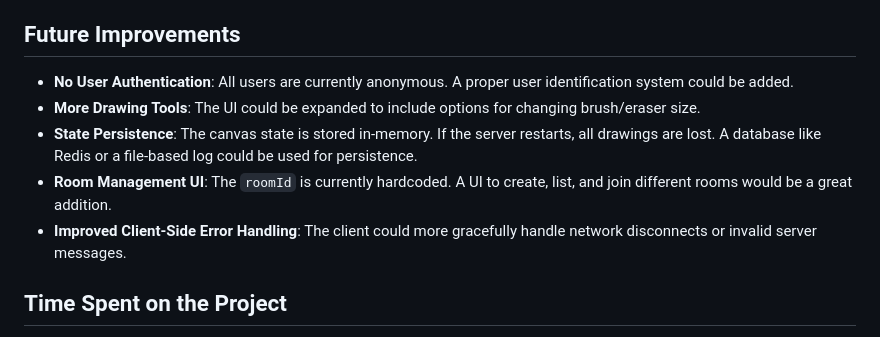
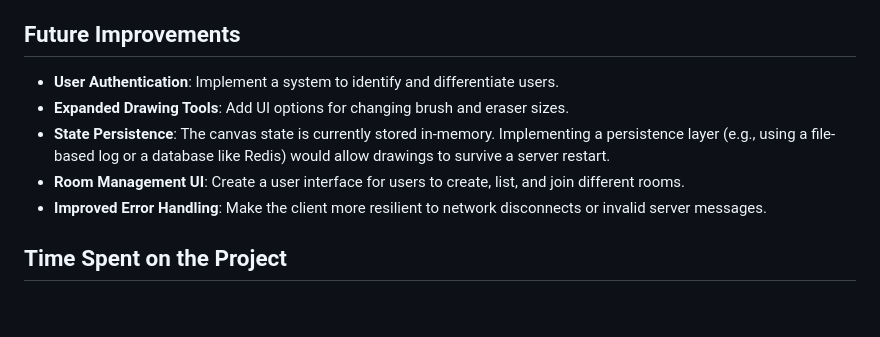
Before and after one commit to bravo1goingdark/realtime-collaborative-canvas, a Markdown page: README.md, the part around the change printed below. Drawn GitHub-style; blank space fills up the shorter version.

```diff
--- a/README.md
+++ b/README.md
@@ -53,11 +57,11 @@ To see the real-time features in action:
 
 ## Future Improvements
 
--   **No User Authentication**: All users are currently anonymous. A proper user identification system could be added.
--   **More Drawing Tools**: The UI could be expanded to include options for changing brush/eraser size.
--   **State Persistence**: The canvas state is stored in-memory. If the server restarts, all drawings are lost. A database like Redis or a file-based log could be used for persistence.
--   **Room Management UI**: The `roomId` is currently hardcoded. A UI to create, list, and join different rooms would be a great addition.
--   **Improved Client-Side Error Handling**: The client could more gracefully handle network disconnects or invalid server messages.
+-   **User Authentication**: Implement a system to identify and differentiate users.
+-   **Expanded Drawing Tools**: Add UI options for changing brush and eraser sizes.
+-   **State Persistence**: The canvas state is currently stored in-memory. Implementing a persistence layer (e.g., using a file-based log or a database like Redis) would allow drawings to survive a server restart.
+-   **Room Management UI**: Create a user interface for users to create, list, and join different rooms.
+-   **Improved Error Handling**: Make the client more resilient to network disconnects or invalid server messages.
 
 ## Time Spent on the Project
 
```
Also changed, not shown: other parts of README.md (+23 -19 lines), screenshot.png (added).
